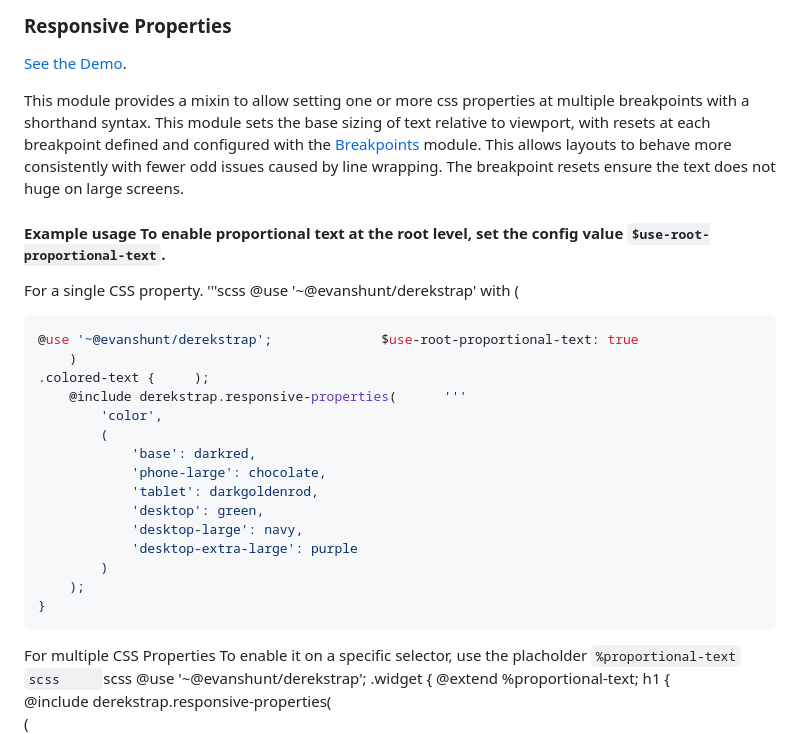
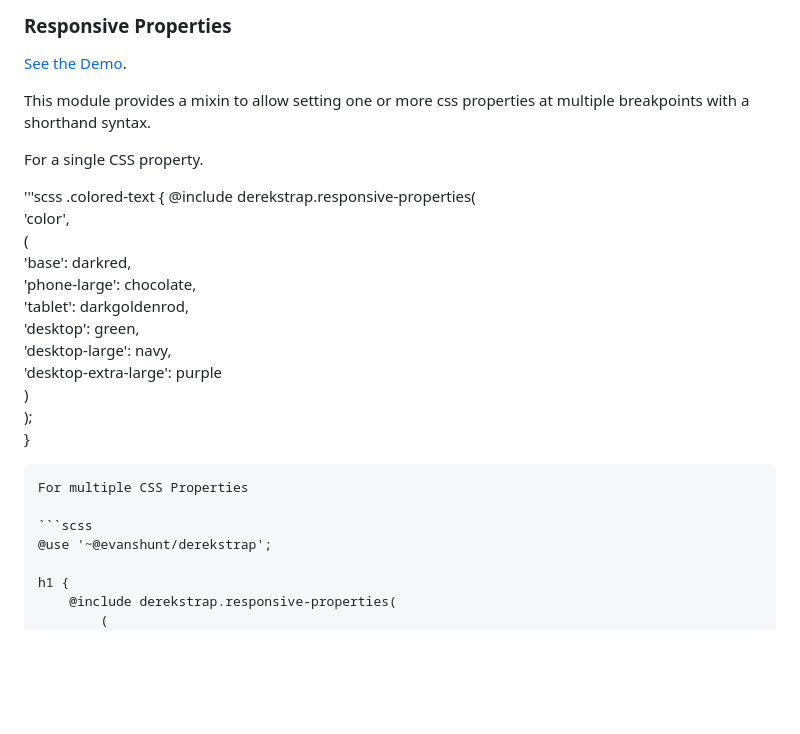
Before and after one commit to evanshunt/derekstrap, a Markdown page: README.md, the part around the change. Rendered like a GitHub page; blank space fills up the shorter version.

Commit message:
📝  (readme) fixes formatting

````diff
--- a/README.md
+++ b/README.md
@@ -353,15 +353,13 @@ To enable it on a specific selector, use the placholder `%proportional-text`
 
 [See the Demo](https://evanshunt.github.io/derekstrap/#responsive-properties).
 
-This module provides a mixin to allow setting one or more css properties at multiple breakpoints with a shorthand syntax. 		This module sets the base sizing of text relative to viewport, with resets at each breakpoint defined and configured with the [Breakpoints](#Breakpoints) module. This allows layouts to behave more consistently with fewer odd issues caused by line wrapping. The breakpoint resets ensure the text does not huge on large screens.
-#### Example usage		To enable proportional text at the root level, set the config value `$use-root-proportional-text`.
-For a single CSS property.		'''scss
-@use '~@evanshunt/derekstrap' with (
-```scss		    $breakpointList: (
-@use '~@evanshunt/derekstrap';		        $use-root-proportional-text: true
-    )
-.colored-text {		);
-    @include derekstrap.responsive-properties(		'''
+This module provides a mixin to allow setting one or more css properties at multiple breakpoints with a shorthand syntax.
+
+For a single CSS property.
+
+'''scss
+.colored-text {
+    @include derekstrap.responsive-properties(
         'color',
         (
             'base': darkred,
@@ -374,10 +372,11 @@ For a single CSS property.		'''scss
     );
 }
 ```
-For multiple CSS Properties 		To enable it on a specific selector, use the placholder `%proportional-text`
-```scss		```scss
-@use '~@evanshunt/derekstrap';		.widget {
-    @extend %proportional-text;
+For multiple CSS Properties
+
+```scss
+@use '~@evanshunt/derekstrap';
+
 h1 {
     @include derekstrap.responsive-properties(
         (
````
